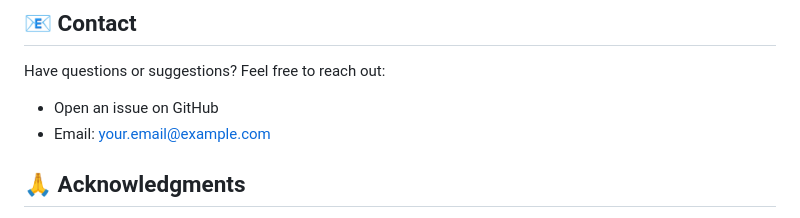
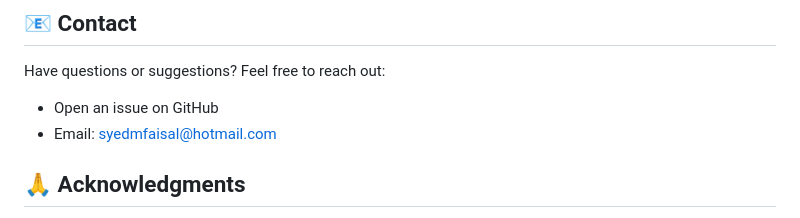
Before and after one commit to syedmfaisal/upworktexteditor, a Markdown page: README.md, the part around the change. Drawn GitHub-style.

```diff
--- a/README.md
+++ b/README.md
@@ -186,7 +186,7 @@ Give a ⭐️ if this project helped you create better Upwork proposals!
 
 Have questions or suggestions? Feel free to reach out:
 - Open an issue on GitHub
-- Email: your.email@example.com
+- Email: syedmfaisal@hotmail.com
 
 ## 🙏 Acknowledgments
 
```
